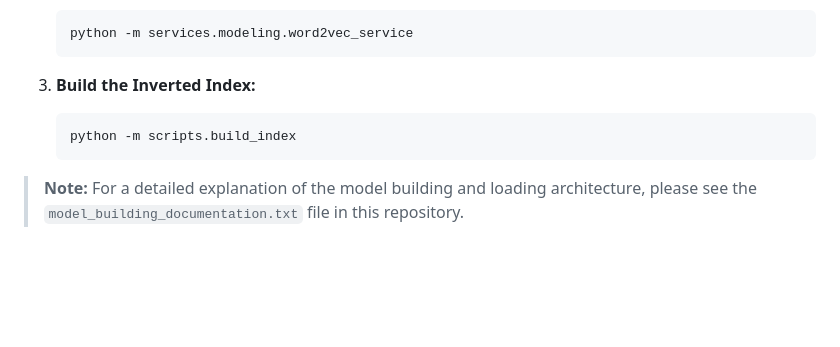
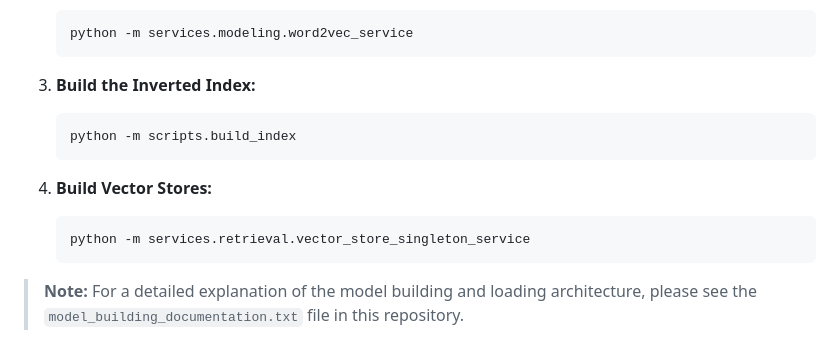
Before and after one commit to NaelEbrahim/Information-Retrieval-System-Search-Engine-, a Markdown page: README.md, the part around the change. Drawn GitHub-style; blank space fills up the shorter version.

Commit message:
update(readme): Update README.md file

````diff
--- a/README.md
+++ b/README.md
@@ -166,6 +166,11 @@ This is a mandatory one-time setup process. Before running the application for t
     python -m scripts.build_index
     ```
 
+4.  **Build Vector Stores:**
+    ```bash
+    python -m services.retrieval.vector_store_singleton_service
+    ```
+
 > **Note:** For a detailed explanation of the model building and loading architecture, please see the `model_building_documentation.txt` file in this repository.
 
 ## Usage
````
